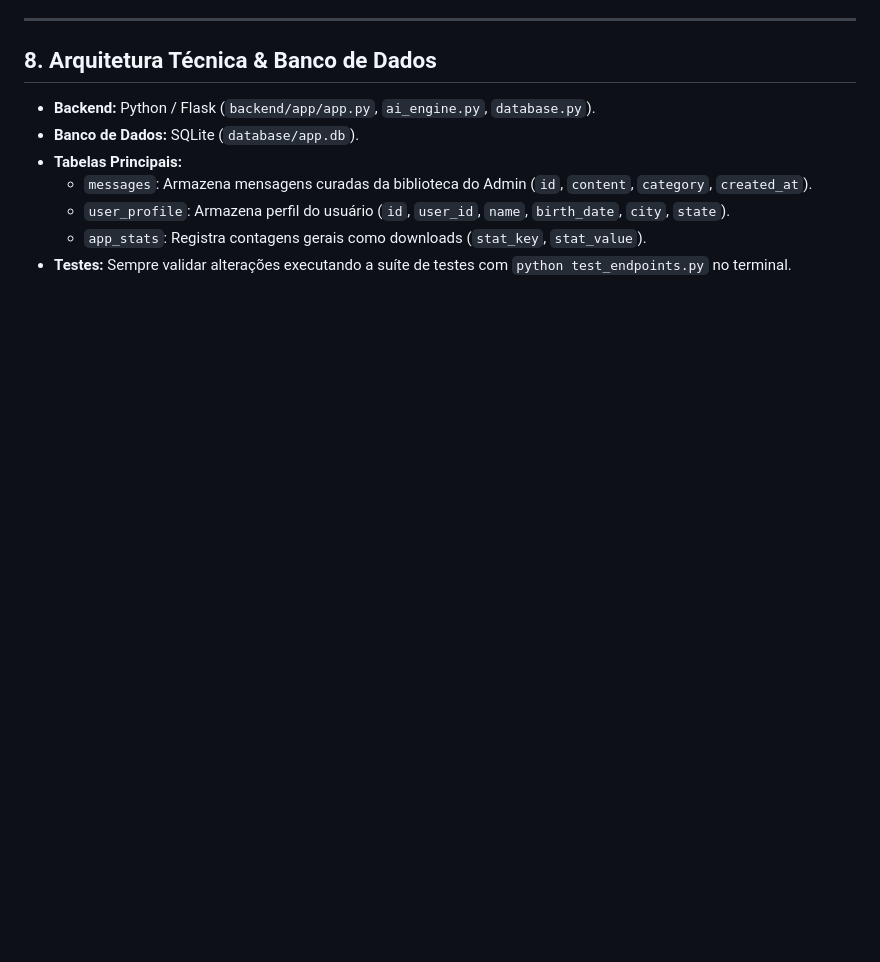
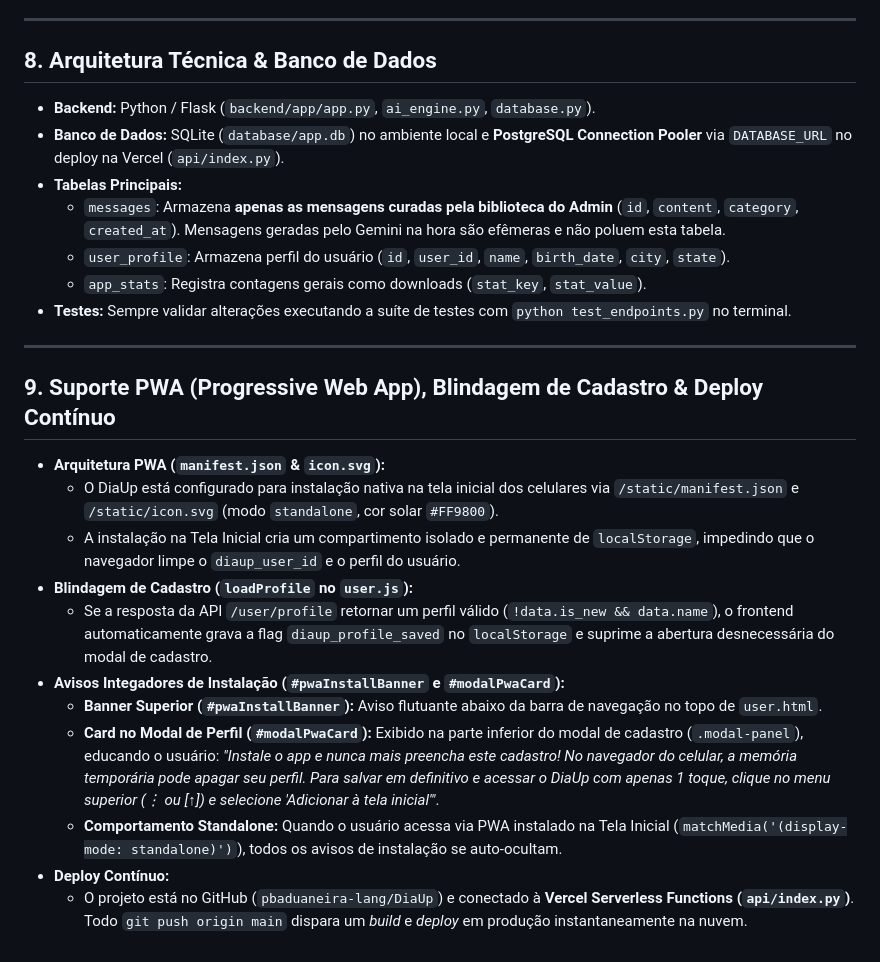
Before and after one commit to pbaduaneira-lang/DiaUp, a Markdown page: .agents/AGENTS.md, the part around the change. Rendered like a GitHub page; blank space fills up the shorter version.

```diff
--- a/.agents/AGENTS.md
+++ b/.agents/AGENTS.md
@@ -95,9 +95,24 @@ O sistema de mensagens combina Inteligência Artificial (Google Gemini 2.5 Flash
 
 ## 8. Arquitetura Técnica & Banco de Dados
 * **Backend:** Python / Flask (`backend/app/app.py`, `ai_engine.py`, `database.py`).
-* **Banco de Dados:** SQLite (`database/app.db`).
+* **Banco de Dados:** SQLite (`database/app.db`) no ambiente local e **PostgreSQL Connection Pooler** via `DATABASE_URL` no deploy na Vercel (`api/index.py`).
 * **Tabelas Principais:**
-  * `messages`: Armazena mensagens curadas da biblioteca do Admin (`id`, `content`, `category`, `created_at`).
+  * `messages`: Armazena **apenas as mensagens curadas pela biblioteca do Admin** (`id`, `content`, `category`, `created_at`). Mensagens geradas pelo Gemini na hora são efêmeras e não poluem esta tabela.
   * `user_profile`: Armazena perfil do usuário (`id`, `user_id`, `name`, `birth_date`, `city`, `state`).
   * `app_stats`: Registra contagens gerais como downloads (`stat_key`, `stat_value`).
 * **Testes:** Sempre validar alterações executando a suíte de testes com `python test_endpoints.py` no terminal.
+
+---
+
+## 9. Suporte PWA (Progressive Web App), Blindagem de Cadastro & Deploy Contínuo
+* **Arquitetura PWA (`manifest.json` & `icon.svg`):**
+  * O DiaUp está configurado para instalação nativa na tela inicial dos celulares via `/static/manifest.json` e `/static/icon.svg` (modo `standalone`, cor solar `#FF9800`).
+  * A instalação na Tela Inicial cria um compartimento isolado e permanente de `localStorage`, impedindo que o navegador limpe o `diaup_user_id` e o perfil do usuário.
+* **Blindagem de Cadastro (`loadProfile` no `user.js`):**
+  * Se a resposta da API `/user/profile` retornar um perfil válido (`!data.is_new && data.name`), o frontend automaticamente grava a flag `diaup_profile_saved` no `localStorage` e suprime a abertura desnecessária do modal de cadastro.
+* **Avisos Integadores de Instalação (`#pwaInstallBanner` e `#modalPwaCard`):**
+  * **Banner Superior (`#pwaInstallBanner`):** Aviso flutuante abaixo da barra de navegação no topo de `user.html`.
+  * **Card no Modal de Perfil (`#modalPwaCard`):** Exibido na parte inferior do modal de cadastro (`.modal-panel`), educando o usuário: *"Instale o app e nunca mais preencha este cadastro! No navegador do celular, a memória temporária pode apagar seu perfil. Para salvar em definitivo e acessar o DiaUp com apenas 1 toque, clique no menu superior (⋮ ou [↑]) e selecione 'Adicionar à tela inicial'"*.
+  * **Comportamento Standalone:** Quando o usuário acessa via PWA instalado na Tela Inicial (`matchMedia('(display-mode: standalone)')`), todos os avisos de instalação se auto-ocultam.
+* **Deploy Contínuo:**
+  * O projeto está no GitHub (`pbaduaneira-lang/DiaUp`) e conectado à **Vercel Serverless Functions (`api/index.py`)**. Todo `git push origin main` dispara um *build* e *deploy* em produção instantaneamente na nuvem.
```
Also changed, not shown: README.md (+72 -55 lines).
